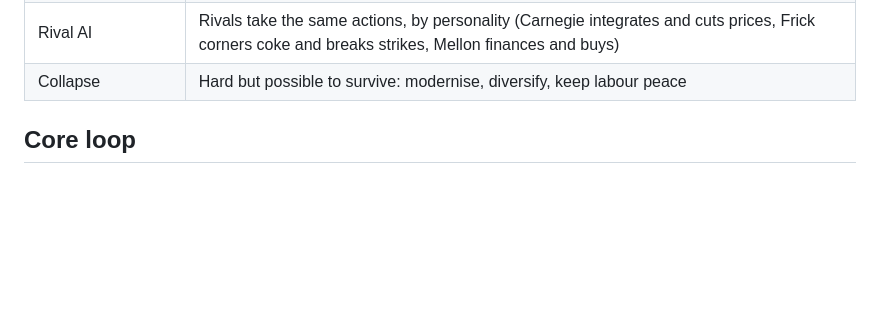
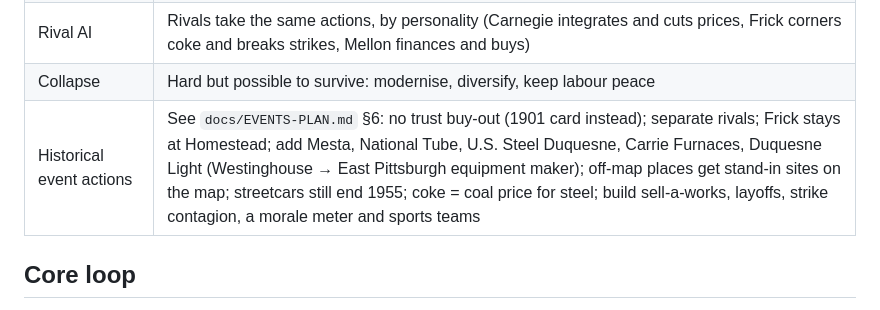
Before and after one commit to mattserrao/Mill-Town, a Markdown page: docs/PLAN.md, the part around the change. Drawn GitHub-style; blank space fills up the shorter version.

```diff
--- a/docs/PLAN.md
+++ b/docs/PLAN.md
@@ -27,6 +27,7 @@
 | Historical moments | Decisions when they touch your works (e.g. Homestead 1892 at your mill); elsewhere history plays out as written |
 | Rival AI | Rivals take the same actions, by personality (Carnegie integrates and cuts prices, Frick corners coke and breaks strikes, Mellon finances and buys) |
 | Collapse | Hard but possible to survive: modernise, diversify, keep labour peace |
+| Historical event actions | See `docs/EVENTS-PLAN.md` §6: no trust buy-out (1901 card instead); separate rivals; Frick stays at Homestead; add Mesta, National Tube, U.S. Steel Duquesne, Carrie Furnaces, Duquesne Light (Westinghouse → East Pittsburgh equipment maker); off-map places get stand-in sites on the map; streetcars still end 1955; coke = coal price for steel; build sell-a-works, layoffs, strike contagion, a morale meter and sports teams |
 
 ## Core loop
 Pick a site → found the works → each season: hire from the local labor pool, buy inputs, ship by river, sell output →
```
Also changed, not shown: docs/EVENTS-PLAN.md (+23 -18 lines).
